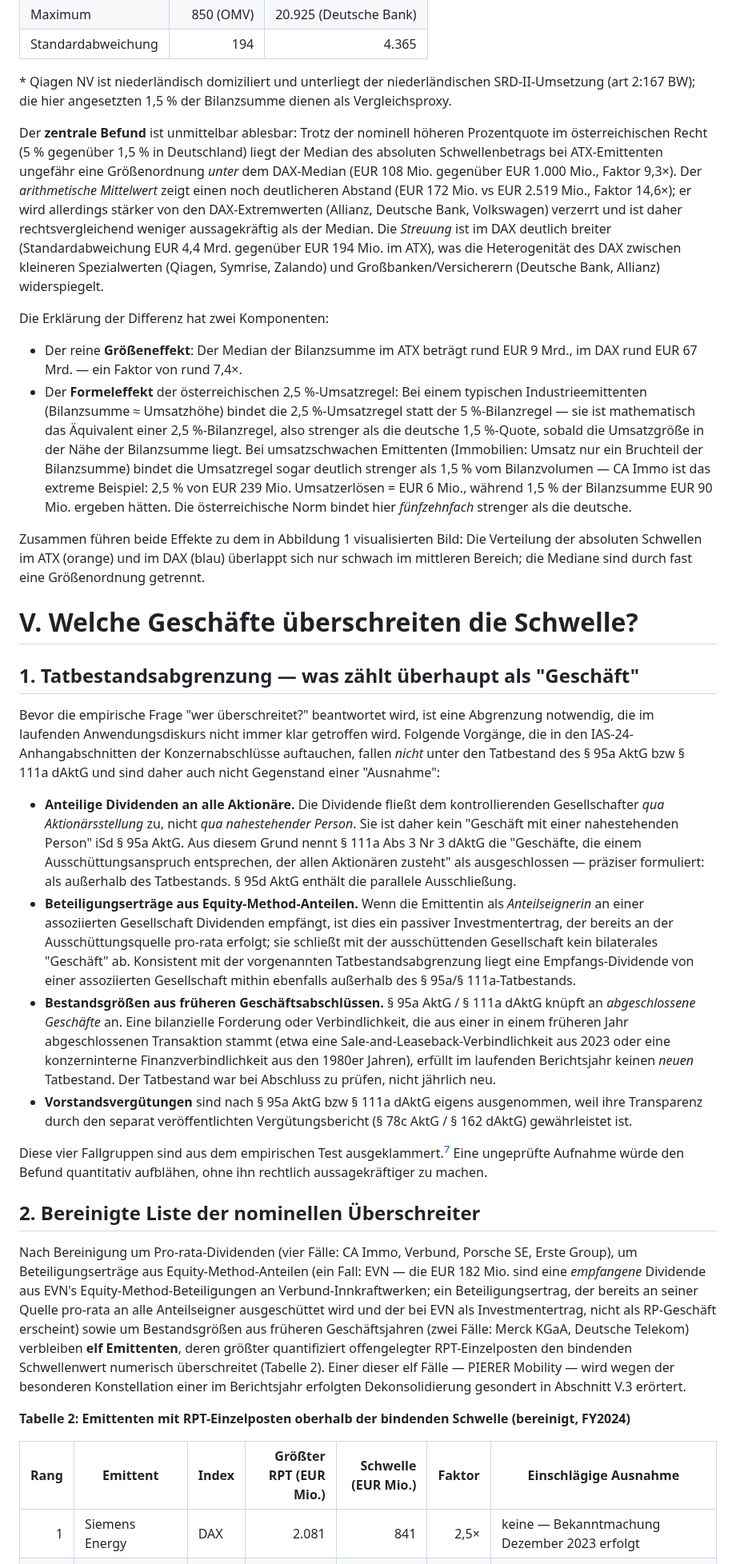
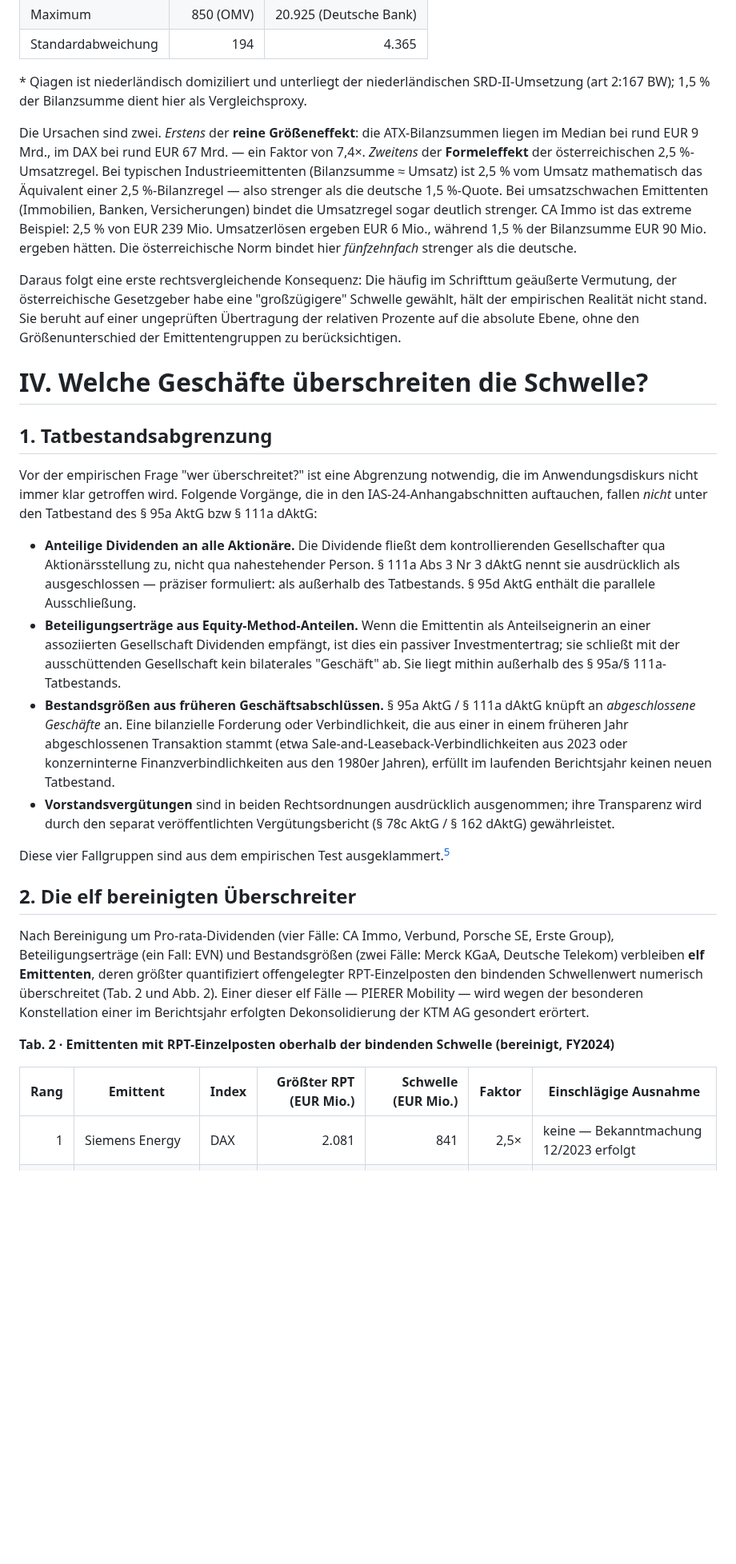
Before and after one commit to g-mate1/RPT, a Markdown page: analysis/RWZ_Beitrag_RPT_final.md, the part around one of its changes. Shown at 80% size. Drawn GitHub-style; blank space fills up the shorter version.

```diff
--- a/analysis/RWZ_Beitrag_RPT_final.md
+++ b/analysis/RWZ_Beitrag_RPT_final.md
@@ -83,37 +83,32 @@ Aus den FY2024-Konzernabschlüssen wurde für jeden der 60 Emittenten die Bilanz
 | Maximum | 850 (OMV) | 20.925 (Deutsche Bank) |
 | Standardabweichung | 194 | 4.365 |
 
-\* Qiagen NV ist niederländisch domiziliert und unterliegt der niederländischen SRD-II-Umsetzung (art 2:167 BW); die hier angesetzten 1,5 % der Bilanzsumme dienen als Vergleichsproxy.
+\* Qiagen ist niederländisch domiziliert und unterliegt der niederländischen SRD-II-Umsetzung (art 2:167 BW); 1,5 % der Bilanzsumme dient hier als Vergleichsproxy.
 
-Der **zentrale Befund** ist unmittelbar ablesbar: Trotz der nominell höheren Prozentquote im österreichischen Recht (5 % gegenüber 1,5 % in Deutschland) liegt der Median des absoluten Schwellenbetrags bei ATX-Emittenten ungefähr eine Größenordnung *unter* dem DAX-Median (EUR 108 Mio. gegenüber EUR 1.000 Mio., Faktor 9,3×). Der *arithmetische Mittelwert* zeigt einen noch deutlicheren Abstand (EUR 172 Mio. vs EUR 2.519 Mio., Faktor 14,6×); er wird allerdings stärker von den DAX-Extremwerten (Allianz, Deutsche Bank, Volkswagen) verzerrt und ist daher rechtsvergleichend weniger aussagekräftig als der Median. Die *Streuung* ist im DAX deutlich breiter (Standardabweichung EUR 4,4 Mrd. gegenüber EUR 194 Mio. im ATX), was die Heterogenität des DAX zwischen kleineren Spezialwerten (Qiagen, Symrise, Zalando) und Großbanken/Versicherern (Deutsche Bank, Allianz) widerspiegelt.
+Die Ursachen sind zwei. *Erstens* der **reine Größeneffekt**: die ATX-Bilanzsummen liegen im Median bei rund EUR 9 Mrd., im DAX bei rund EUR 67 Mrd. — ein Faktor von 7,4×. *Zweitens* der **Formeleffekt** der österreichischen 2,5 %-Umsatzregel. Bei typischen Industrieemittenten (Bilanzsumme ≈ Umsatz) ist 2,5 % vom Umsatz mathematisch das Äquivalent einer 2,5 %-Bilanzregel — also strenger als die deutsche 1,5 %-Quote. Bei umsatzschwachen Emittenten (Immobilien, Banken, Versicherungen) bindet die Umsatzregel sogar deutlich strenger. CA Immo ist das extreme Beispiel: 2,5 % von EUR 239 Mio. Umsatzerlösen ergeben EUR 6 Mio., während 1,5 % der Bilanzsumme EUR 90 Mio. ergeben hätten. Die österreichische Norm bindet hier *fünfzehnfach* strenger als die deutsche.
 
-Die Erklärung der Differenz hat zwei Komponenten:
+Daraus folgt eine erste rechtsvergleichende Konsequenz: Die häufig im Schrifttum geäußerte Vermutung, der österreichische Gesetzgeber habe eine "großzügigere" Schwelle gewählt, hält der empirischen Realität nicht stand. Sie beruht auf einer ungeprüften Übertragung der relativen Prozente auf die absolute Ebene, ohne den Größenunterschied der Emittentengruppen zu berücksichtigen.
 
-- Der reine **Größeneffekt**: Der Median der Bilanzsumme im ATX beträgt rund EUR 9 Mrd., im DAX rund EUR 67 Mrd. — ein Faktor von rund 7,4×.
-- Der **Formeleffekt** der österreichischen 2,5 %-Umsatzregel: Bei einem typischen Industrieemittenten (Bilanzsumme ≈ Umsatzhöhe) bindet die 2,5 %-Umsatzregel statt der 5 %-Bilanzregel — sie ist mathematisch das Äquivalent einer 2,5 %-Bilanzregel, also strenger als die deutsche 1,5 %-Quote, sobald die Umsatzgröße in der Nähe der Bilanzsumme liegt. Bei umsatzschwachen Emittenten (Immobilien: Umsatz nur ein Bruchteil der Bilanzsumme) bindet die Umsatzregel sogar deutlich strenger als 1,5 % vom Bilanzvolumen — CA Immo ist das extreme Beispiel: 2,5 % von EUR 239 Mio. Umsatzerlösen = EUR 6 Mio., während 1,5 % der Bilanzsumme EUR 90 Mio. ergeben hätten. Die österreichische Norm bindet hier *fünfzehnfach* strenger als die deutsche.
+# IV. Welche Geschäfte überschreiten die Schwelle?
 
-Zusammen führen beide Effekte zu dem in Abbildung 1 visualisierten Bild: Die Verteilung der absoluten Schwellen im ATX (orange) und im DAX (blau) überlappt sich nur schwach im mittleren Bereich; die Mediane sind durch fast eine Größenordnung getrennt.
+## 1. Tatbestandsabgrenzung
 
-# V. Welche Geschäfte überschreiten die Schwelle?
+Vor der empirischen Frage "wer überschreitet?" ist eine Abgrenzung notwendig, die im Anwendungsdiskurs nicht immer klar getroffen wird. Folgende Vorgänge, die in den IAS-24-Anhangabschnitten auftauchen, fallen *nicht* unter den Tatbestand des § 95a AktG bzw § 111a dAktG:
 
-## 1. Tatbestandsabgrenzung — was zählt überhaupt als "Geschäft"
+- **Anteilige Dividenden an alle Aktionäre.** Die Dividende fließt dem kontrollierenden Gesellschafter qua Aktionärsstellung zu, nicht qua nahestehender Person. § 111a Abs 3 Nr 3 dAktG nennt sie ausdrücklich als ausgeschlossen — präziser formuliert: als außerhalb des Tatbestands. § 95d AktG enthält die parallele Ausschließung.
+- **Beteiligungserträge aus Equity-Method-Anteilen.** Wenn die Emittentin als Anteilseignerin an einer assoziierten Gesellschaft Dividenden empfängt, ist dies ein passiver Investmentertrag; sie schließt mit der ausschüttenden Gesellschaft kein bilaterales "Geschäft" ab. Sie liegt mithin außerhalb des § 95a/§ 111a-Tatbestands.
+- **Bestandsgrößen aus früheren Geschäftsabschlüssen.** § 95a AktG / § 111a dAktG knüpft an *abgeschlossene Geschäfte* an. Eine bilanzielle Forderung oder Verbindlichkeit, die aus einer in einem früheren Jahr abgeschlossenen Transaktion stammt (etwa Sale-and-Leaseback-Verbindlichkeiten aus 2023 oder konzerninterne Finanzverbindlichkeiten aus den 1980er Jahren), erfüllt im laufenden Berichtsjahr keinen neuen Tatbestand.
+- **Vorstandsvergütungen** sind in beiden Rechtsordnungen ausdrücklich ausgenommen; ihre Transparenz wird durch den separat veröffentlichten Vergütungsbericht (§ 78c AktG / § 162 dAktG) gewährleistet.
 
-Bevor die empirische Frage "wer überschreitet?" beantwortet wird, ist eine Abgrenzung notwendig, die im laufenden Anwendungs­diskurs nicht immer klar getroffen wird. Folgende Vorgänge, die in den IAS-24-Anhangabschnitten der Konzernabschlüsse auftauchen, fallen *nicht* unter den Tatbestand des § 95a AktG bzw § 111a dAktG und sind daher auch nicht Gegenstand einer "Ausnahme":
+Diese vier Fallgruppen sind aus dem empirischen Test ausgeklammert.[^5]
 
-- **Anteilige Dividenden an alle Aktionäre.** Die Dividende fließt dem kontrollierenden Gesellschafter *qua Aktionärsstellung* zu, nicht *qua nahestehender Person*. Sie ist daher kein "Geschäft mit einer nahestehenden Person" iSd § 95a AktG. Aus diesem Grund nennt § 111a Abs 3 Nr 3 dAktG die "Geschäfte, die einem Ausschüttungsanspruch entsprechen, der allen Aktionären zusteht" als ausgeschlossen — präziser formuliert: als außerhalb des Tatbestands. § 95d AktG enthält die parallele Ausschließung.
-- **Beteiligungserträge aus Equity-Method-Anteilen.** Wenn die Emittentin als *Anteilseignerin* an einer assoziierten Gesellschaft Dividenden empfängt, ist dies ein passiver Investmentertrag, der bereits an der Ausschüttungsquelle pro-rata erfolgt; sie schließt mit der ausschüttenden Gesellschaft kein bilaterales "Geschäft" ab. Konsistent mit der vorgenannten Tatbestandsabgrenzung liegt eine Empfangs-Dividende von einer assoziierten Gesellschaft mithin ebenfalls außerhalb des § 95a/§ 111a-Tatbestands.
-- **Bestandsgrößen aus früheren Geschäftsabschlüssen.** § 95a AktG / § 111a dAktG knüpft an *abgeschlossene Geschäfte* an. Eine bilanzielle Forderung oder Verbindlichkeit, die aus einer in einem früheren Jahr abgeschlossenen Transaktion stammt (etwa eine Sale-and-Leaseback-Verbindlichkeit aus 2023 oder eine konzerninterne Finanzverbindlichkeit aus den 1980er Jahren), erfüllt im laufenden Berichtsjahr keinen *neuen* Tatbestand. Der Tatbestand war bei Abschluss zu prüfen, nicht jährlich neu.
-- **Vorstandsvergütungen** sind nach § 95a AktG bzw § 111a dAktG eigens ausgenommen, weil ihre Transparenz durch den separat veröffentlichten Vergütungsbericht (§ 78c AktG / § 162 dAktG) gewährleistet ist.
+## 2. Die elf bereinigten Überschreiter
 
-Diese vier Fallgruppen sind aus dem empirischen Test ausgeklammert.[^6] Eine ungeprüfte Aufnahme würde den Befund quantitativ aufblähen, ohne ihn rechtlich aussagekräftiger zu machen.
+Nach Bereinigung um Pro-rata-Dividenden (vier Fälle: CA Immo, Verbund, Porsche SE, Erste Group), Beteiligungserträge (ein Fall: EVN) und Bestandsgrößen (zwei Fälle: Merck KGaA, Deutsche Telekom) verbleiben **elf Emittenten**, deren größter quantifiziert offengelegter RPT-Einzelposten den bindenden Schwellenwert numerisch überschreitet (Tab. 2 und Abb. 2). Einer dieser elf Fälle — PIERER Mobility — wird wegen der besonderen Konstellation einer im Berichtsjahr erfolgten Dekonsolidierung der KTM AG gesondert erörtert.
 
-## 2. Bereinigte Liste der nominellen Überschreiter
-
-Nach Bereinigung um Pro-rata-Dividenden (vier Fälle: CA Immo, Verbund, Porsche SE, Erste Group), um Beteiligungserträge aus Equity-Method-Anteilen (ein Fall: EVN — die EUR 182 Mio. sind eine *empfangene* Dividende aus EVN's Equity-Method-Beteiligungen an Verbund-Innkraftwerken; ein Beteiligungsertrag, der bereits an seiner Quelle pro-rata an alle Anteilseigner ausgeschüttet wird und der bei EVN als Investmentertrag, nicht als RP-Geschäft erscheint) sowie um Bestandsgrößen aus früheren Geschäftsjahren (zwei Fälle: Merck KGaA, Deutsche Telekom) verbleiben **elf Emittenten**, deren größter quantifiziert offengelegter RPT-Einzelposten den bindenden Schwellenwert numerisch überschreitet (Tabelle 2). Einer dieser elf Fälle — PIERER Mobility — wird wegen der besonderen Konstellation einer im Berichtsjahr erfolgten Dekonsolidierung gesondert in Abschnitt V.3 erörtert.
-
-**Tabelle 2: Emittenten mit RPT-Einzelposten oberhalb der bindenden Schwelle (bereinigt, FY2024)**
+**Tab. 2 · Emittenten mit RPT-Einzelposten oberhalb der bindenden Schwelle (bereinigt, FY2024)**
 
 | Rang | Emittent | Index | Größter RPT (EUR Mio.) | Schwelle (EUR Mio.) | Faktor | Einschlägige Ausnahme |
 |---:|---|---|---:|---:|---:|---|
-| 1 | Siemens Energy | DAX | 2.081 | 841 | 2,5× | keine — Bekanntmachung Dezember 2023 erfolgt |
+| 1 | Siemens Energy | DAX | 2.081 | 841 | 2,5× | keine — Bekanntmachung 12/2023 erfolgt |
 | 2 | BASF | DAX | 2.943 | 1.206 | 2,4× | ordentlicher Geschäftsgang |
```
Also changed, not shown: other parts of analysis/RWZ_Beitrag_RPT_final.md (+92 -88 lines), analysis/fig_artikel_saeule1.png (added), analysis/fig_artikel_saeule2.png (added), 2 other files.
